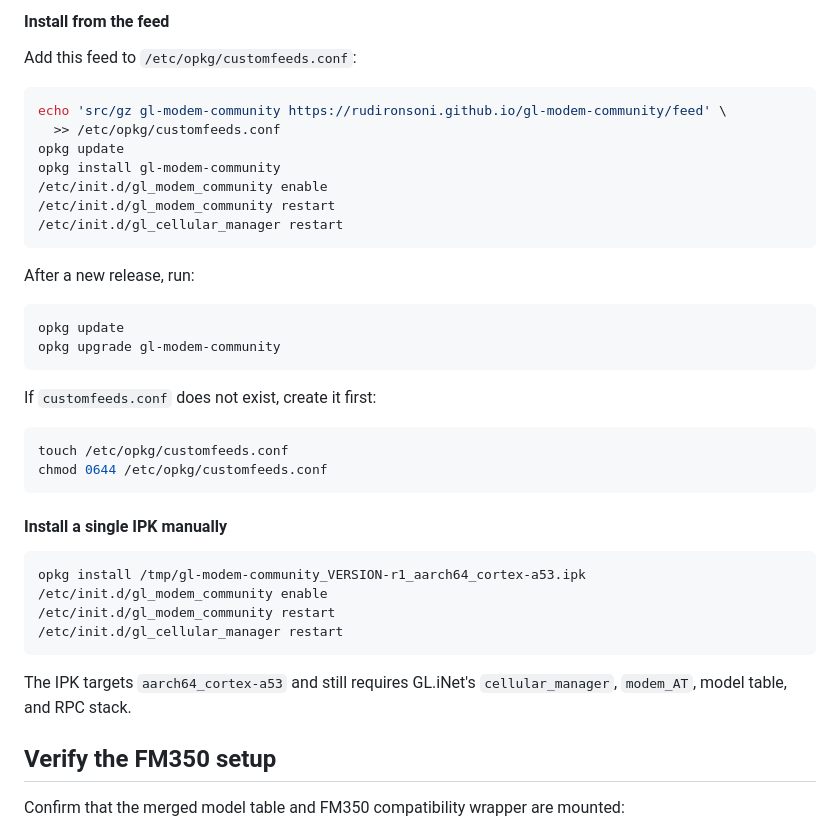
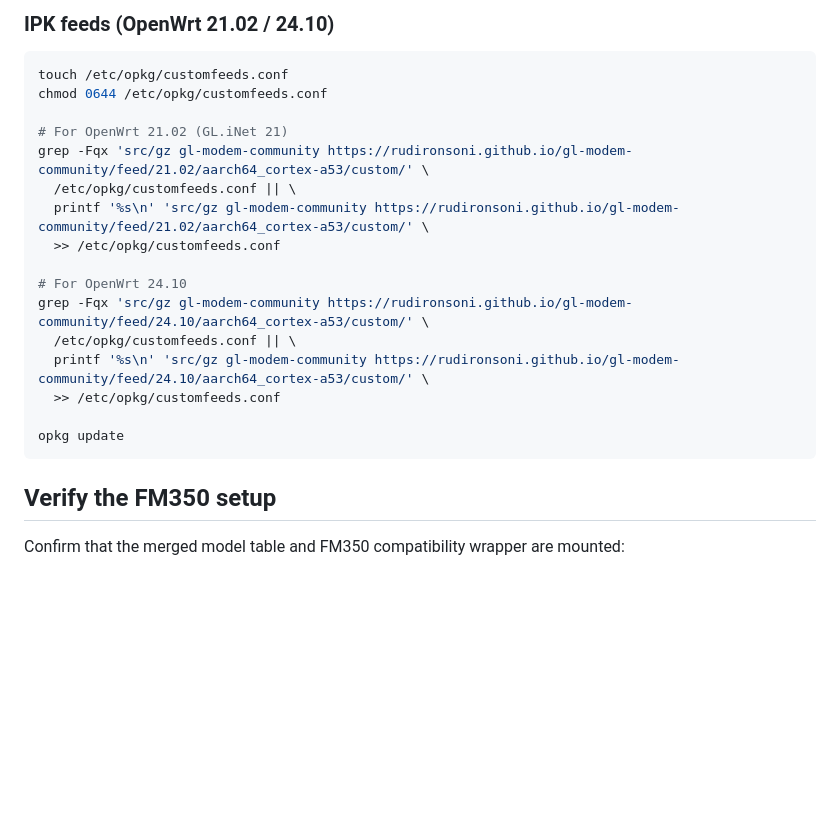
Before and after one commit to rudironsoni/gl-modem-community, a Markdown page: README.md, the part around one of its changes. Drawn GitHub-style; blank space fills up the shorter version.

````diff
--- a/README.md
+++ b/README.md
@@ -127,41 +83,23 @@ apk add /tmp/gl-modem-community-VERSION-r1.apk
-#### Install from the feed
-
-Add this feed to `/etc/opkg/customfeeds.conf`:
-
-```sh
-echo 'src/gz gl-modem-community https://rudironsoni.github.io/gl-modem-community/feed' \
-  >> /etc/opkg/customfeeds.conf
-opkg update
-opkg install gl-modem-community
-/etc/init.d/gl_modem_community enable
-/etc/init.d/gl_modem_community restart
-/etc/init.d/gl_cellular_manager restart
-```
-
-After a new release, run:
-
-```sh
-opkg update
-opkg upgrade gl-modem-community
-```
-
-If `customfeeds.conf` does not exist, create it first:
+### IPK feeds (OpenWrt 21.02 / 24.10)
 
 ```sh
 touch /etc/opkg/customfeeds.conf
 chmod 0644 /etc/opkg/customfeeds.conf
+
+# For OpenWrt 21.02 (GL.iNet 21)
+grep -Fqx 'src/gz gl-modem-community https://rudironsoni.github.io/gl-modem-community/feed/21.02/aarch64_cortex-a53/custom/' \
+  /etc/opkg/customfeeds.conf || \
+  printf '%s\n' 'src/gz gl-modem-community https://rudironsoni.github.io/gl-modem-community/feed/21.02/aarch64_cortex-a53/custom/' \
+  >> /etc/opkg/customfeeds.conf
+
+# For OpenWrt 24.10
+grep -Fqx 'src/gz gl-modem-community https://rudironsoni.github.io/gl-modem-community/feed/24.10/aarch64_cortex-a53/custom/' \
+  /etc/opkg/customfeeds.conf || \
+  printf '%s\n' 'src/gz gl-modem-community https://rudironsoni.github.io/gl-modem-community/feed/24.10/aarch64_cortex-a53/custom/' \
+  >> /etc/opkg/customfeeds.conf
+
+opkg update
 ```
-
-#### Install a single IPK manually
-
-```sh
-opkg install /tmp/gl-modem-community_VERSION-r1_aarch64_cortex-a53.ipk
-/etc/init.d/gl_modem_community enable
-/etc/init.d/gl_modem_community restart
-/etc/init.d/gl_cellular_manager restart
-```
-
-The IPK targets `aarch64_cortex-a53` and still requires GL.iNet's `cellular_manager`, `modem_AT`, model table, and RPC stack.
 
 ## Verify the FM350 setup
 
````
Also changed, not shown: other parts of README.md (+20 -64 lines).
